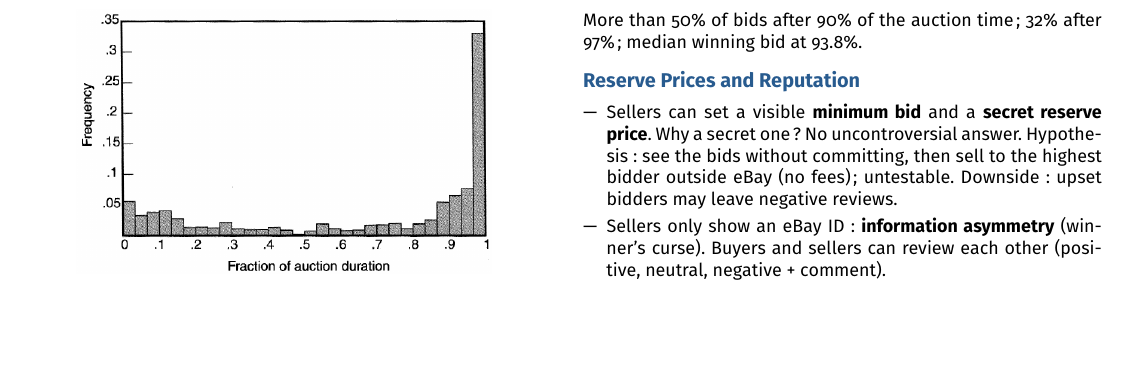
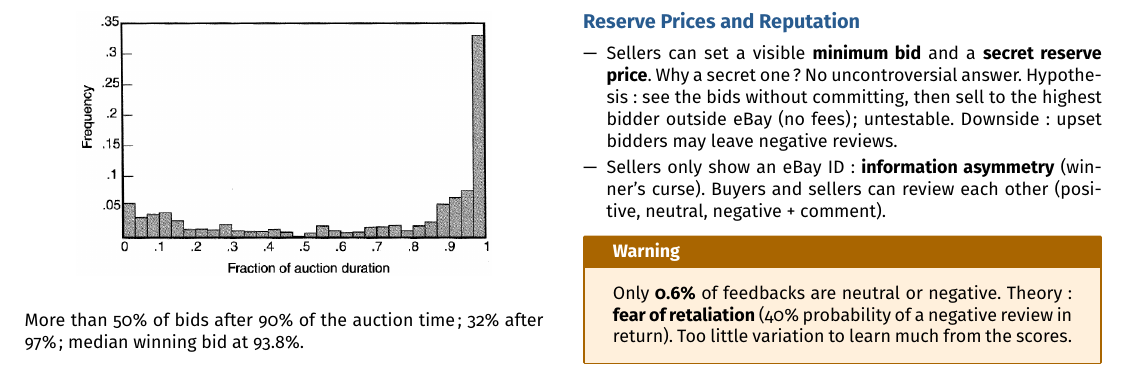
Before and after one commit to AlphaXT38G/notes_ba5, a LaTeX document (gametheory/week/week09.tex): part of page 3 of 3, cut so that both start at the same text, the shorter picture padded with empty space. Compiled offline with pdfLaTeX.

Commit message:
feat(gametheory-week09): add the warning on Reserve Prices and Reputation

```diff
--- a/gametheory/week/week09.tex
+++ b/gametheory/week/week09.tex
@@ -702,6 +702,16 @@
 \end{itemize}
 
 
+\begin{warning}
+
+Only \textbf{0.6\%} of feedbacks are neutral or negative. Theory: \textbf{fear of
+retaliation} (40\% probability of a negative review in return). Too little variation to learn
+much from the scores.
+
+\end{warning}
+
+
+
 
 
 
```
